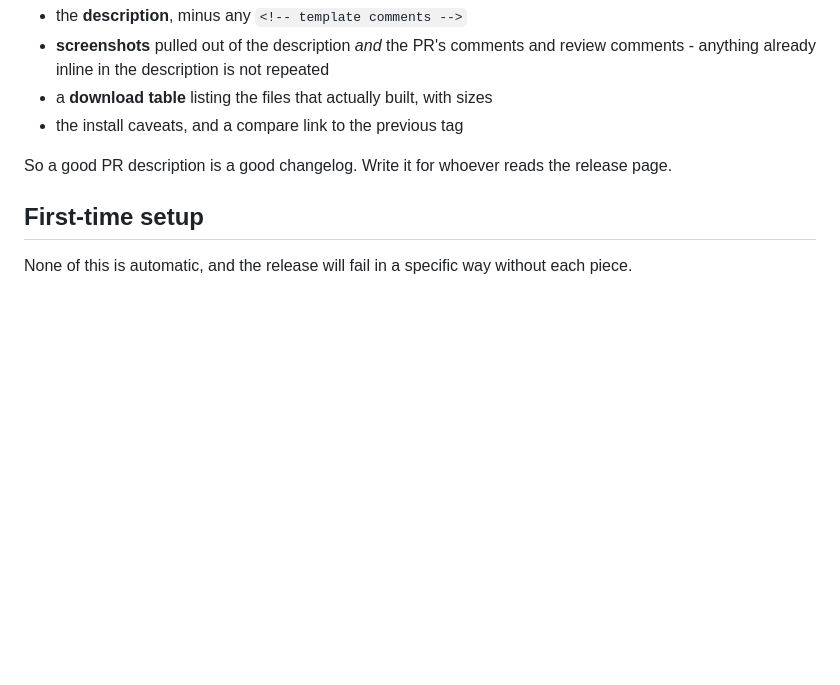
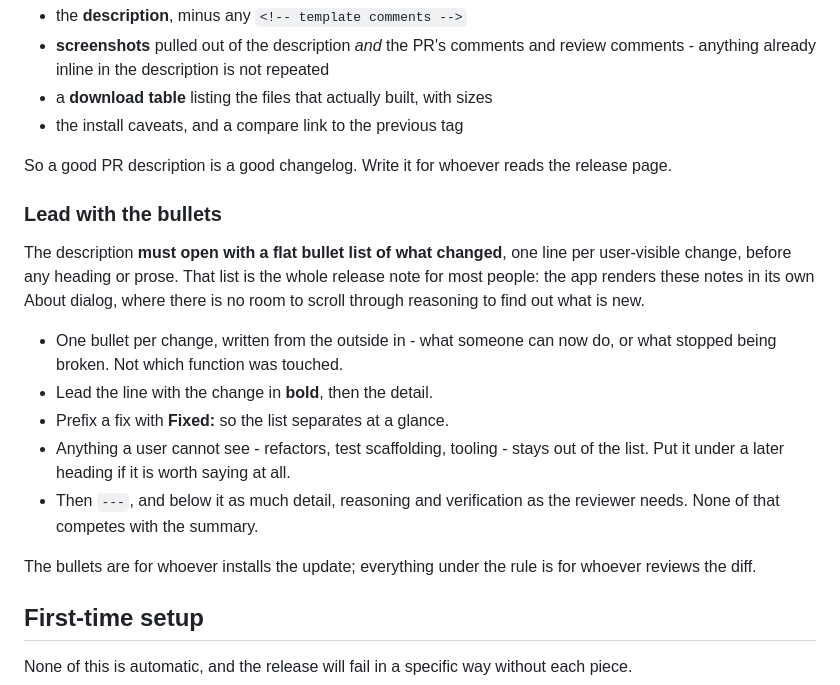
Before and after one commit to heresalexandria/aesthetician, a Markdown page: docs/releases.md, the part around the change. Drawn GitHub-style; blank space fills up the shorter version.

Commit message:
Make the PR description lead with what changed
The published release notes are the merged PR body, and the app renders
them in its own About dialog. That is a small box with no room to scroll
past reasoning looking for what is new, so the body has to open with a
flat bullet list of user-visible changes and keep the detail below a
rule. Writes down the convention the notes already depended on.

Co-Authored-By: Claude Opus 5 <noreply@anthropic.com>

```diff
--- a/docs/releases.md
+++ b/docs/releases.md
@@ -40,6 +40,26 @@ the rule and both workflows call it, which is why they cannot drift apart.
 
 So a good PR description is a good changelog. Write it for whoever reads the
 release page.
+
+### Lead with the bullets
+
+The description **must open with a flat bullet list of what changed**, one line
+per user-visible change, before any heading or prose. That list is the whole
+release note for most people: the app renders these notes in its own About
+dialog, where there is no room to scroll through reasoning to find out what is
+new.
+
+- One bullet per change, written from the outside in - what someone can now do,
+  or what stopped being broken. Not which function was touched.
+- Lead the line with the change in **bold**, then the detail.
+- Prefix a fix with **Fixed:** so the list separates at a glance.
+- Anything a user cannot see - refactors, test scaffolding, tooling - stays out
+  of the list. Put it under a later heading if it is worth saying at all.
+- Then `---`, and below it as much detail, reasoning and verification as the
+  reviewer needs. None of that competes with the summary.
+
+The bullets are for whoever installs the update; everything under the rule is
+for whoever reviews the diff.
 
 ## First-time setup
 
```
